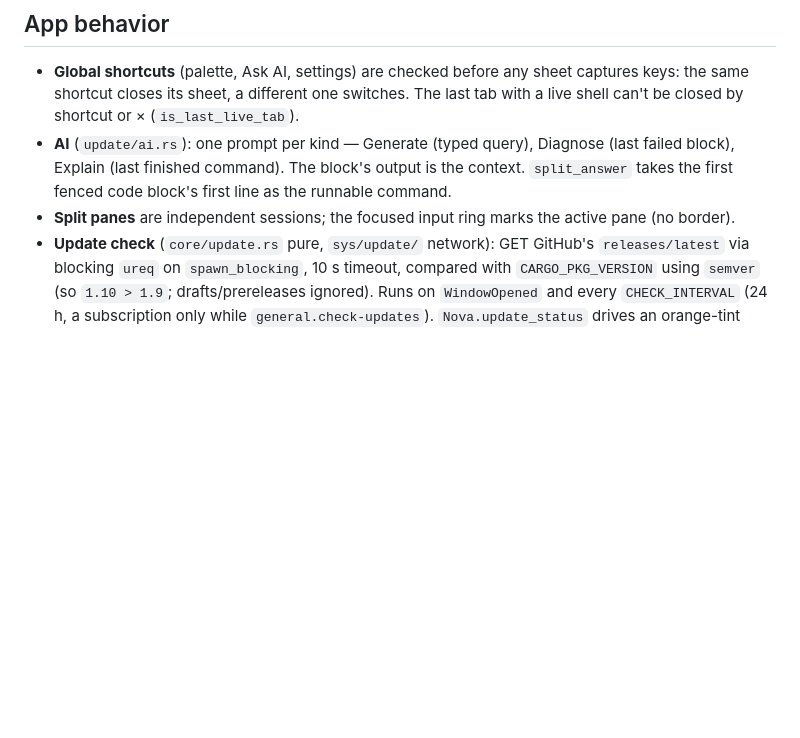
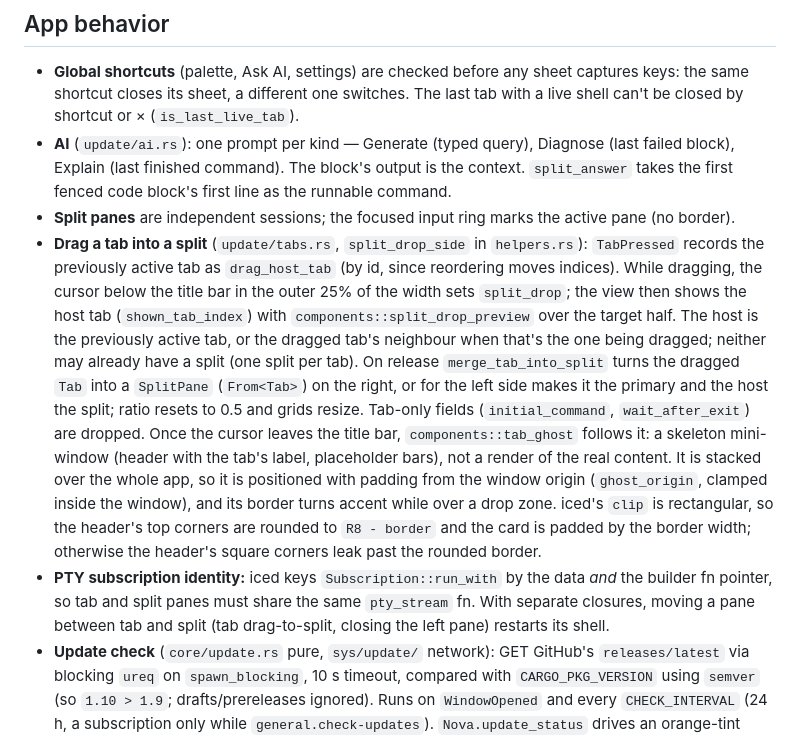
Before and after one commit to pmqueiroz/nova, a Markdown page: .refs/architecture.md, the part around the change. Drawn GitHub-style; blank space fills up the shorter version.

Commit message:
docs(refs): document tab drag to split and pty subscription identity

```diff
--- a/.refs/architecture.md
+++ b/.refs/architecture.md
@@ -267,6 +267,31 @@ logical). On Windows the window starts hidden until the fit is applied.
   first line as the runnable command.
 - **Split panes** are independent sessions; the focused input ring marks the
   active pane (no border).
+- **Drag a tab into a split** (`update/tabs.rs`, `split_drop_side` in
+  `helpers.rs`): `TabPressed` records the previously active tab as
+  `drag_host_tab` (by id, since reordering moves indices). While dragging,
+  the cursor below the title bar in the outer 25% of the width sets
+  `split_drop`; the view then shows the host tab (`shown_tab_index`) with
+  `components::split_drop_preview` over the target half. The host is the
+  previously active tab, or the dragged tab's neighbour when that's the one
+  being dragged; neither may already have a split (one split per tab). On
+  release `merge_tab_into_split` turns the dragged `Tab` into a `SplitPane`
+  (`From<Tab>`) on the right, or for the left side makes it the primary and
+  the host the split; ratio resets to 0.5 and grids resize. Tab-only fields
+  (`initial_command`, `wait_after_exit`) are dropped.
+  Once the cursor leaves the title bar, `components::tab_ghost` follows it:
+  a skeleton mini-window (header with the tab's label, placeholder bars),
+  not a render of the real content. It is stacked over the whole app, so it
+  is positioned with padding from the window origin (`ghost_origin`,
+  clamped inside the window), and its border turns accent while over a
+  drop zone.
+  iced's `clip` is rectangular, so the header's top corners are rounded
+  to `R8 - border` and the card is padded by the border width; otherwise
+  the header's square corners leak past the rounded border.
+- **PTY subscription identity:** iced keys `Subscription::run_with` by the
+  data *and* the builder fn pointer, so tab and split panes must share the
+  same `pty_stream` fn. With separate closures, moving a pane between tab
+  and split (tab drag-to-split, closing the left pane) restarts its shell.
 - **Update check** (`core/update.rs` pure, `sys/update/` network): GET
   GitHub's `releases/latest` via blocking `ureq` on `spawn_blocking`, 10 s
   timeout, compared with `CARGO_PKG_VERSION` using `semver` (so `1.10 > 1.9`;
```
